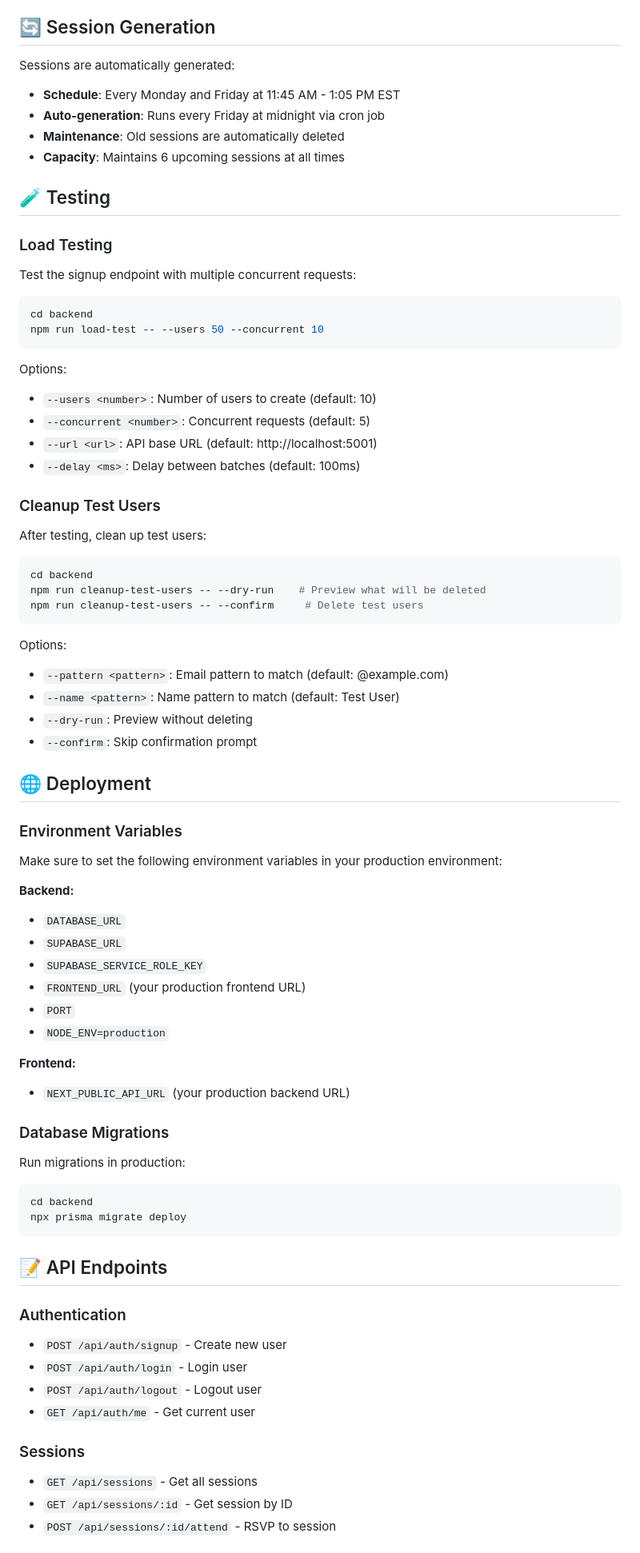
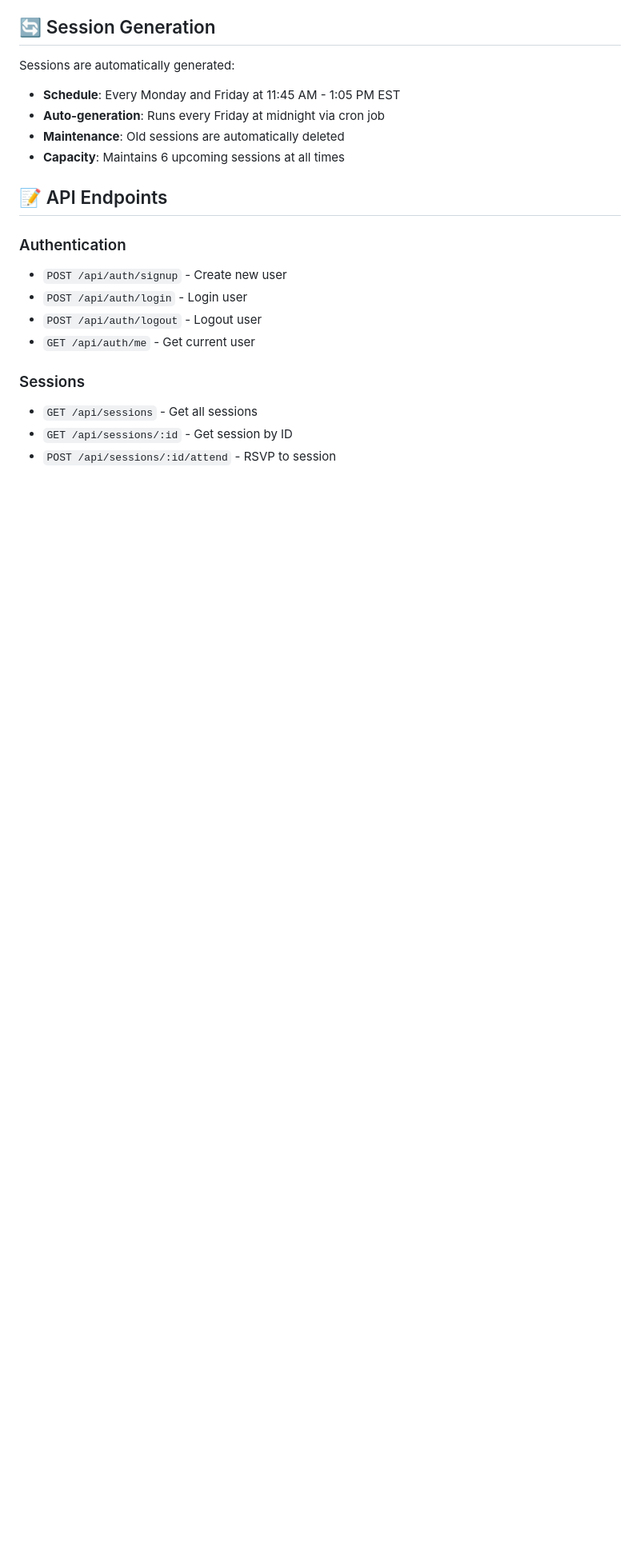
Before and after one commit to alanzhang03/YSCLunchSoccer, a Markdown page: README.md, the part around the change printed below. Shown: that part at 80% size. GitHub-like rendering; blank space fills up the shorter version.

````diff
--- a/README.md
+++ b/README.md
@@ -166,69 +73,6 @@ Sessions are automatically generated:
 - **Auto-generation**: Runs every Friday at midnight via cron job
 - **Maintenance**: Old sessions are automatically deleted
 - **Capacity**: Maintains 6 upcoming sessions at all times
-
-## 🧪 Testing
-
-### Load Testing
-
-Test the signup endpoint with multiple concurrent requests:
-
-```bash
-cd backend
-npm run load-test -- --users 50 --concurrent 10
-```
-
-Options:
-
-- `--users <number>`: Number of users to create (default: 10)
-- `--concurrent <number>`: Concurrent requests (default: 5)
-- `--url <url>`: API base URL (default: http://localhost:5001)
-- `--delay <ms>`: Delay between batches (default: 100ms)
-
-### Cleanup Test Users
-
-After testing, clean up test users:
-
-```bash
-cd backend
-npm run cleanup-test-users -- --dry-run    # Preview what will be deleted
-npm run cleanup-test-users -- --confirm     # Delete test users
-```
-
-Options:
-
-- `--pattern <pattern>`: Email pattern to match (default: @example.com)
-- `--name <pattern>`: Name pattern to match (default: Test User)
-- `--dry-run`: Preview without deleting
-- `--confirm`: Skip confirmation prompt
-
-## 🌐 Deployment
-
-### Environment Variables
-
-Make sure to set the following environment variables in your production environment:
-
-**Backend:**
-
-- `DATABASE_URL`
-- `SUPABASE_URL`
-- `SUPABASE_SERVICE_ROLE_KEY`
-- `FRONTEND_URL` (your production frontend URL)
-- `PORT`
-- `NODE_ENV=production`
-
-**Frontend:**
-
-- `NEXT_PUBLIC_API_URL` (your production backend URL)
-
-### Database Migrations
-
-Run migrations in production:
-
-```bash
-cd backend
-npx prisma migrate deploy
-```
 
 ## 📝 API Endpoints
 
````
Also changed, not shown: other parts of README.md (+5 -98 lines).
